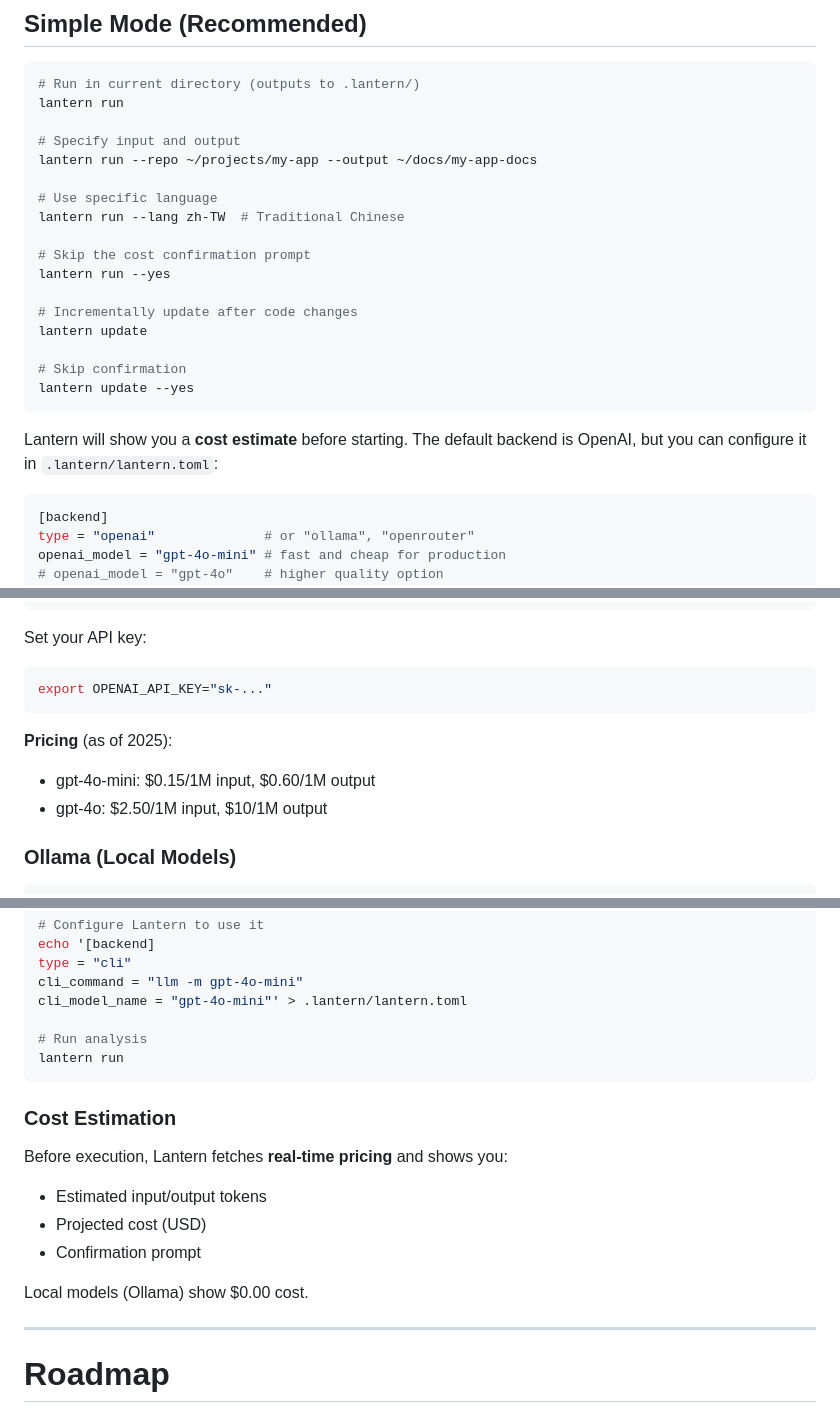
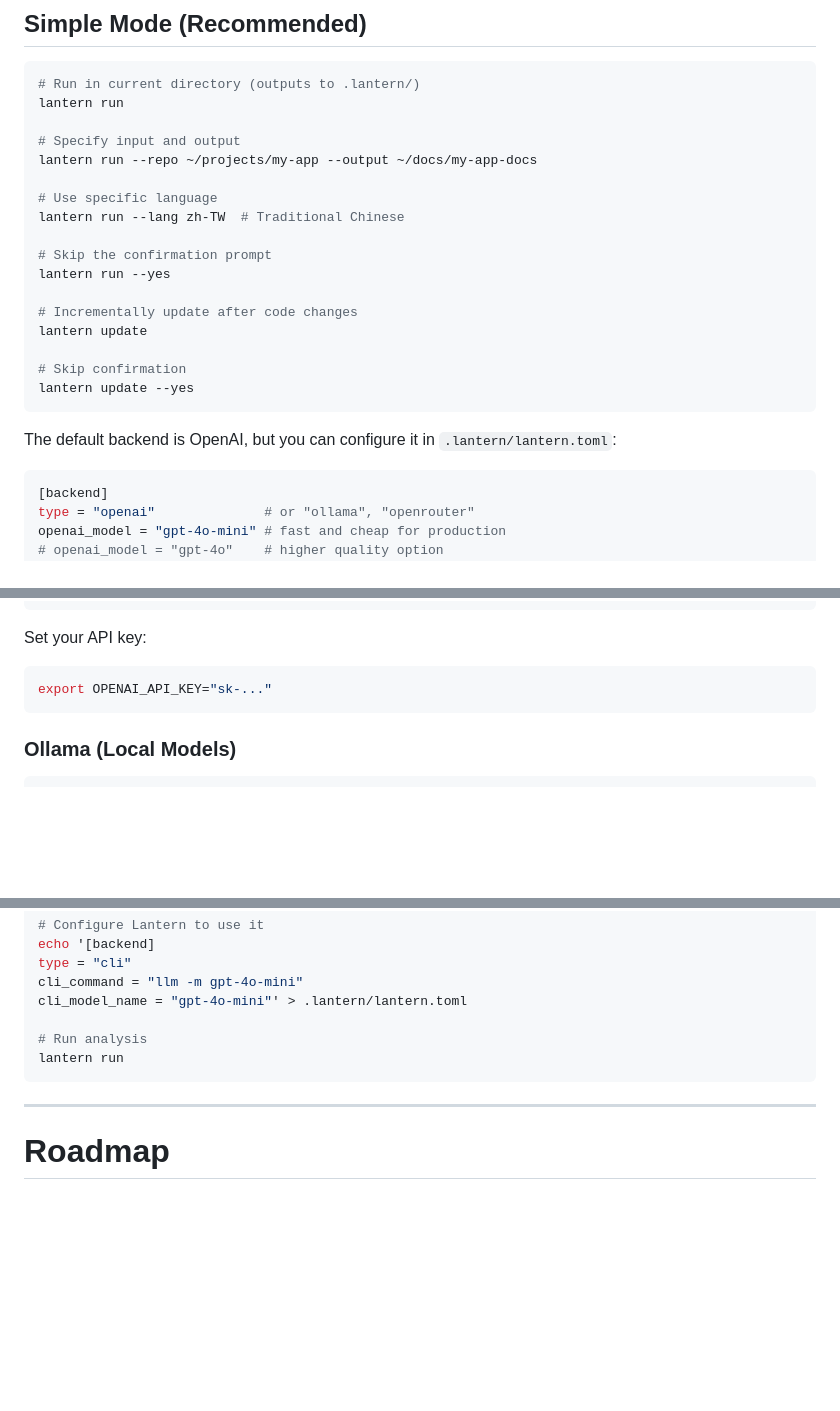
Before and after one commit to abc1199281/repo-lantern, a Markdown page: README.md, 3 parts joined by grey strips. Rendered like a GitHub page; blank space fills up the shorter version.

````diff
--- a/README.md
+++ b/README.md
@@ -180,7 +180,7 @@ lantern run --repo ~/projects/my-app --output ~/docs/my-app-docs
 # Use specific language
 lantern run --lang zh-TW  # Traditional Chinese
 
-# Skip the cost confirmation prompt
+# Skip the confirmation prompt
 lantern run --yes
 
 # Incrementally update after code changes
@@ -190,7 +190,7 @@ lantern update
 lantern update --yes
 ```
 
-Lantern will show you a **cost estimate** before starting. The default backend is OpenAI, but you can configure it in `.lantern/lantern.toml`:
+The default backend is OpenAI, but you can configure it in `.lantern/lantern.toml`:
 
 ```toml
 [backend]
@@ -314,10 +314,6 @@ Set your API key:
 export OPENAI_API_KEY="sk-..."
 ```
 
-**Pricing** (as of 2025):
-- gpt-4o-mini: $0.15/1M input, $0.60/1M output
-- gpt-4o: $2.50/1M input, $10/1M output
-
 ### Ollama (Local Models)
 ```toml
 [backend]
@@ -372,14 +368,6 @@ cli_model_name = "gpt-4o-mini"' > .lantern/lantern.toml
 lantern run
 ```
 
-### Cost Estimation
-Before execution, Lantern fetches **real-time pricing** and shows you:
-- Estimated input/output tokens
-- Projected cost (USD)
-- Confirmation prompt
-
-Local models (Ollama) show $0.00 cost.
-
 ---
 
 # Roadmap
````
Also changed, not shown: other parts of README.md (+1 -1 lines), README_zh-TW.md (+3 -15 lines).
